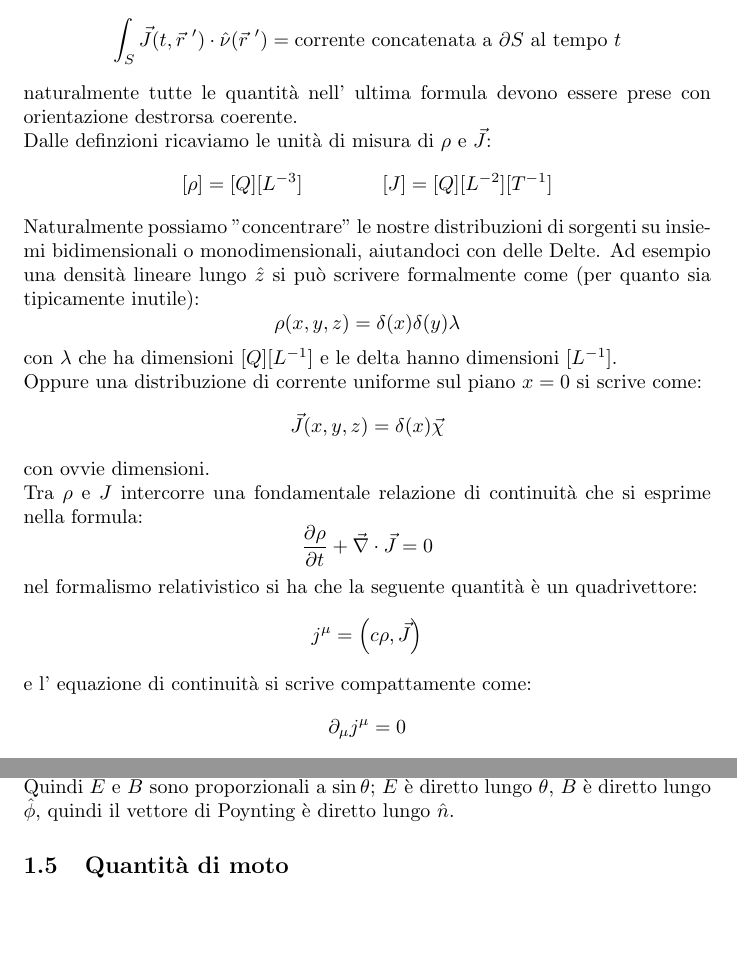
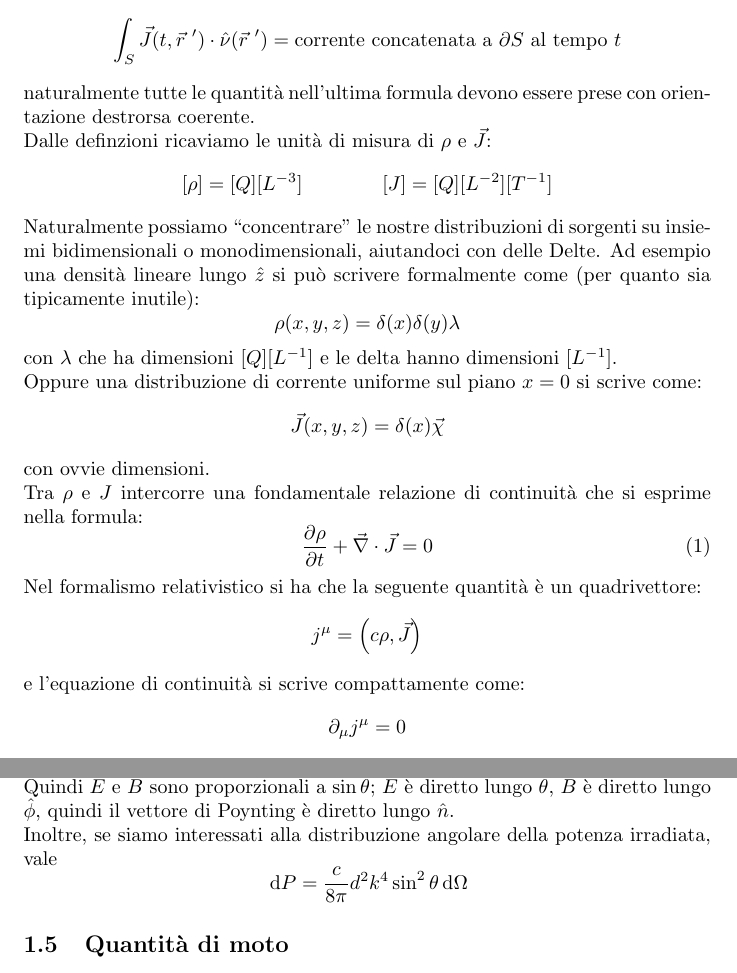
Before and after one commit to auron95/Riassunti, a LaTeX document (ElettrodinamicaI/ElettrodinamicaI.tex): two parts of pages 1 and 3 of 3, joined at a grey line, cut so that both start at the same text, the shorter picture padded with empty space. Compiled offline with pdfLaTeX.

Commit message:
Added dipole power

```diff
--- a/ElettrodinamicaI/ElettrodinamicaI.tex
+++ b/ElettrodinamicaI/ElettrodinamicaI.tex
@@ -16,12 +16,12 @@
 	\[
 		\int_S \vec J(t,\vec{r}\ ')\cdot \hat\nu(\vec{r}\ ')=\mbox{corrente concatenata a $\partial S$ al tempo $t$}
 	\]
-	naturalmente tutte le quantità nell' ultima formula devono essere prese con orientazione destrorsa coerente.\\
+	naturalmente tutte le quantità nell'ultima formula devono essere prese con orientazione destrorsa coerente.\\
 	Dalle definzioni ricaviamo le unità di misura di $\rho$ e $\vec J$:
 	\[
 		[\rho]=[Q][L^{-3}]\qquad \qquad [J]=[Q][L^{-2}][T^{-1}]
 	\]
-	Naturalmente possiamo "concentrare" le nostre distribuzioni di sorgenti su insiemi bidimensionali o monodimensionali, aiutandoci con delle Delte. Ad esempio una densità lineare lungo $\hat z$ si può scrivere formalmente come (per quanto sia tipicamente inutile):
+	Naturalmente possiamo ``concentrare'' le nostre distribuzioni di sorgenti su insiemi bidimensionali o monodimensionali, aiutandoci con delle Delte. Ad esempio una densità lineare lungo $\hat z$ si può scrivere formalmente come (per quanto sia tipicamente inutile):
 	\[
 		\rho(x,y,z)=\delta(x)\delta(y)\lambda
 	\]
@@ -32,14 +32,15 @@
 	\]
 	con ovvie dimensioni.\\
 	Tra $\rho$ e $J$ intercorre una fondamentale relazione di continuità che si esprime nella formula:
-	\[
+	\begin{equation}
 		\diffp \rho t +\div \vec J=0\label{eq:continuita}
-	\]
-	nel formalismo relativistico si ha che la seguente quantità è un quadrivettore:
+	\end{equation}
+
+	Nel formalismo relativistico si ha che la seguente quantità è un quadrivettore:
 	\[
 		j^\mu=\left(c\rho,\vec J\right)
 	\]
-	e l' equazione di continuità si scrive compattamente come:
+	e l'equazione di continuità si scrive compattamente come:
 	\[
 		\partial_\mu j^\mu=0
 	\]
@@ -93,6 +94,12 @@
 
 			Quindi $\vec E$ e $\vec B$ sono proporzionali a $\sin \theta$; $\vec E$ è diretto lungo $\hat \theta$, $\vec B$ è diretto lungo $\hat \phi$, quindi il vettore di Poynting è diretto lungo $\hat n$.
 
+			Inoltre, se siamo interessati alla distribuzione angolare della potenza irradiata, vale
+			\[
+			 \de P = \frac c{8\pi} d^2k^4\sin^2\theta  \de\Omega
+			\]
+
+
 		\subsection{Quantità di moto}
 			Consideriamo una superficie $S$ che racchiude un volume $V$, in cui ho cariche e correnti. I campi esercitano quindi delle forze, che possono produrre quantità di moto. Per scrivere la conservazione della quantità di moto, possiamo provare ad associare una quantità di moto ai campi.
 
```
